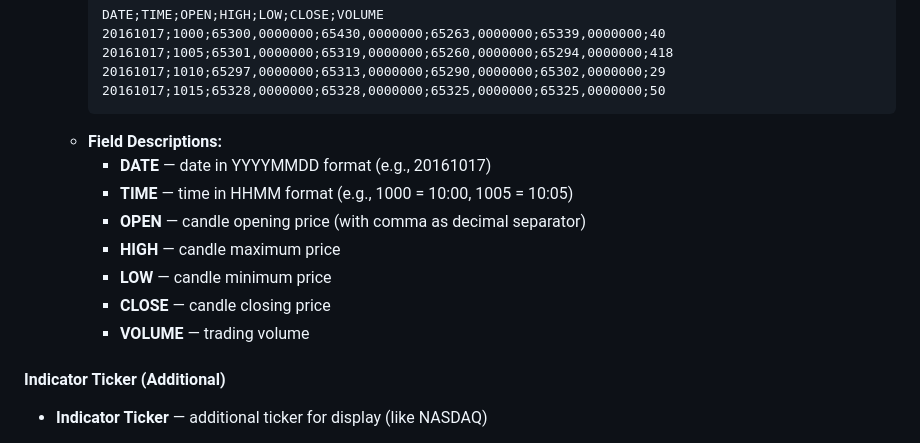
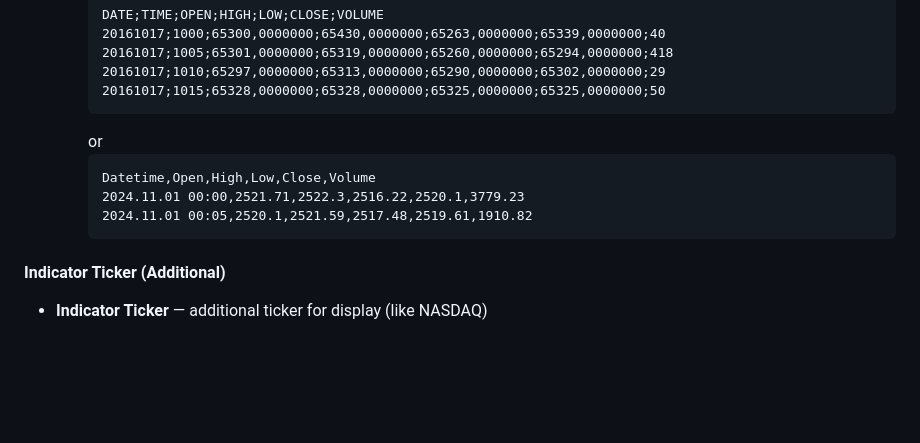
Before and after one commit to smalinin/Trade-Simulator, a Markdown page: README.md, the part around the change. GitHub-like rendering; blank space fills up the shorter version.

````diff
--- a/README.md
+++ b/README.md
@@ -82,14 +82,12 @@ This is the main tab for initializing the program. Here you configure trading pa
     20161017;1010;65297,0000000;65313,0000000;65290,0000000;65302,0000000;29
     20161017;1015;65328,0000000;65328,0000000;65325,0000000;65325,0000000;50
     ```
-  - **Field Descriptions:**
-    - **DATE** — date in YYYYMMDD format (e.g., 20161017)
-    - **TIME** — time in HHMM format (e.g., 1000 = 10:00, 1005 = 10:05)
-    - **OPEN** — candle opening price (with comma as decimal separator)
-    - **HIGH** — candle maximum price
-    - **LOW** — candle minimum price
-    - **CLOSE** — candle closing price
-    - **VOLUME** — trading volume
+    or
+    ```
+    Datetime,Open,High,Low,Close,Volume
+    2024.11.01 00:00,2521.71,2522.3,2516.22,2520.1,3779.23
+    2024.11.01 00:05,2520.1,2521.59,2517.48,2519.61,1910.82
+    ```
 
 #### Indicator Ticker (Additional)
 
````
